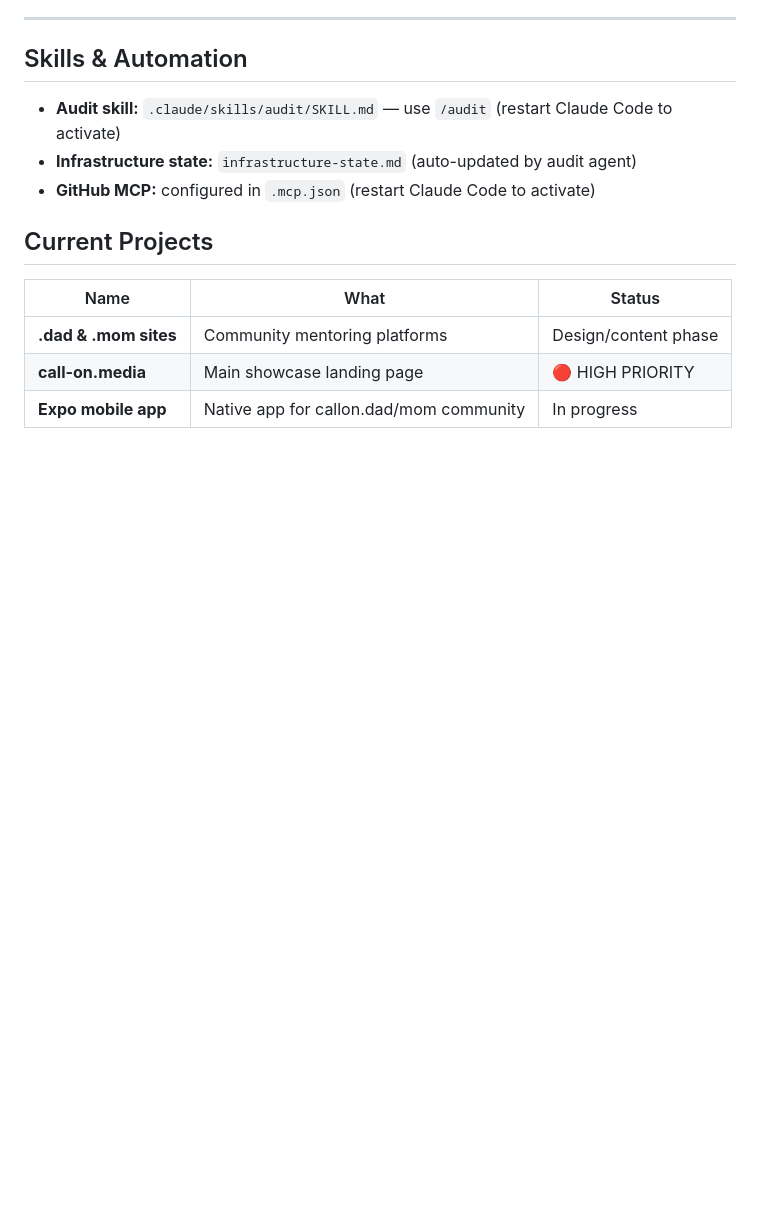
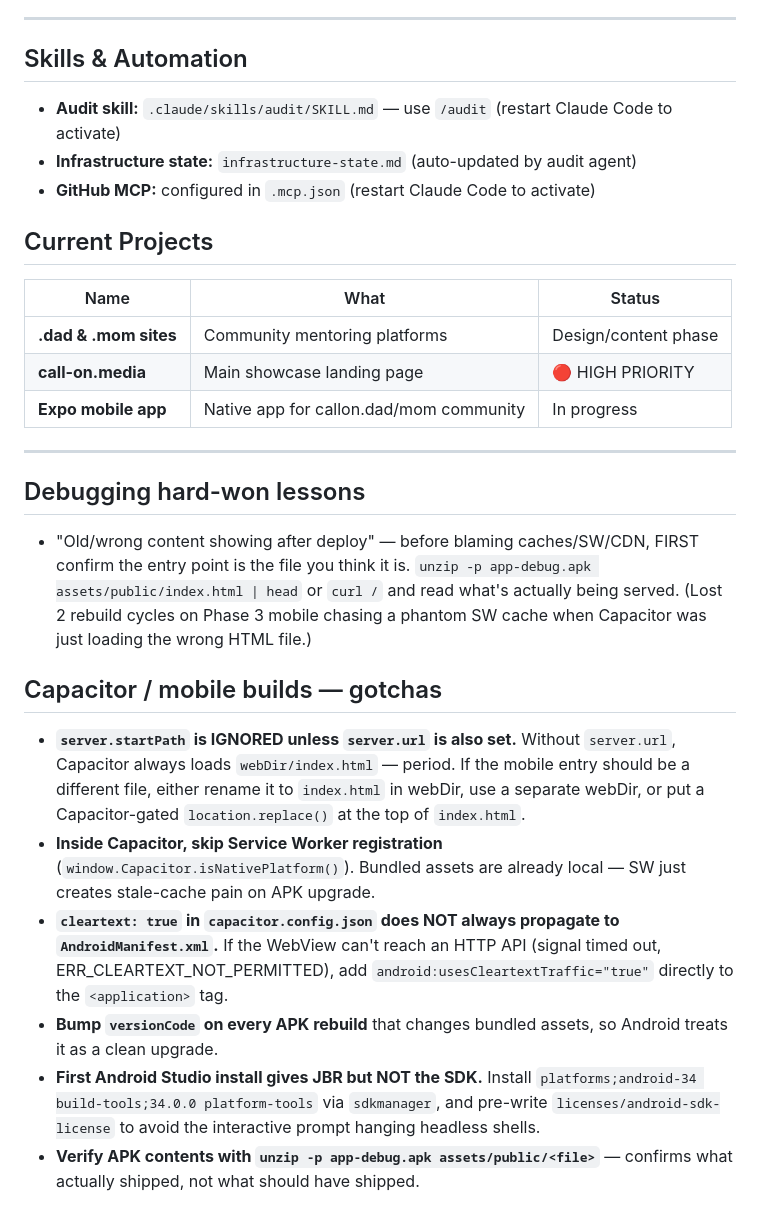
Before and after one commit to Call-OnDad/claude, a Markdown page: CLAUDE.md, the part around the change. GitHub-like rendering; blank space fills up the shorter version.

Commit message:
Add Capacitor / mobile build gotchas from Phase 3 NEXUS APK
Six lessons from a long debugging session — appended without touching
the existing homelab reference content.

Co-Authored-By: Claude Opus 4.7 <noreply@anthropic.com>

```diff
--- a/CLAUDE.md
+++ b/CLAUDE.md
@@ -761,3 +761,18 @@ Key endpoints: `/health`, `/api/request-help`, `/api/requests` (API key), `/api/
 | **.dad & .mom sites** | Community mentoring platforms | Design/content phase |
 | **call-on.media** | Main showcase landing page | 🔴 HIGH PRIORITY |
 | **Expo mobile app** | Native app for callon.dad/mom community | In progress |
+
+---
+
+## Debugging hard-won lessons
+
+- "Old/wrong content showing after deploy" — before blaming caches/SW/CDN, FIRST confirm the entry point is the file you think it is. `unzip -p app-debug.apk assets/public/index.html | head` or `curl /` and read what's actually being served. (Lost 2 rebuild cycles on Phase 3 mobile chasing a phantom SW cache when Capacitor was just loading the wrong HTML file.)
+
+## Capacitor / mobile builds — gotchas
+
+- **`server.startPath` is IGNORED unless `server.url` is also set.** Without `server.url`, Capacitor always loads `webDir/index.html` — period. If the mobile entry should be a different file, either rename it to `index.html` in webDir, use a separate webDir, or put a Capacitor-gated `location.replace()` at the top of `index.html`.
+- **Inside Capacitor, skip Service Worker registration** (`window.Capacitor.isNativePlatform()`). Bundled assets are already local — SW just creates stale-cache pain on APK upgrade.
+- **`cleartext: true` in `capacitor.config.json` does NOT always propagate to `AndroidManifest.xml`.** If the WebView can't reach an HTTP API (signal timed out, ERR_CLEARTEXT_NOT_PERMITTED), add `android:usesCleartextTraffic="true"` directly to the `<application>` tag.
+- **Bump `versionCode` on every APK rebuild** that changes bundled assets, so Android treats it as a clean upgrade.
+- **First Android Studio install gives JBR but NOT the SDK.** Install `platforms;android-34 build-tools;34.0.0 platform-tools` via `sdkmanager`, and pre-write `licenses/android-sdk-license` to avoid the interactive prompt hanging headless shells.
+- **Verify APK contents with `unzip -p app-debug.apk assets/public/<file>`** — confirms what actually shipped, not what should have shipped.
```
